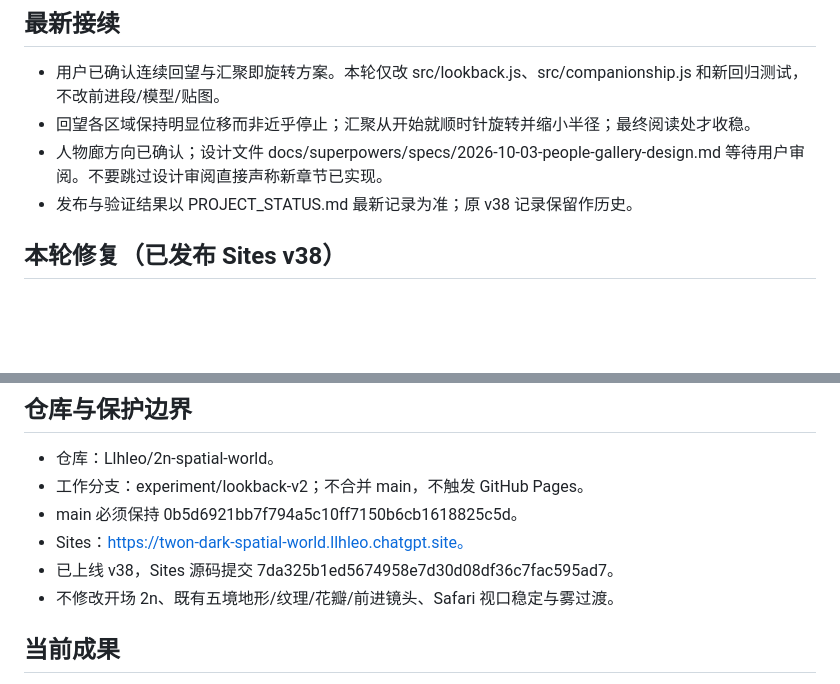
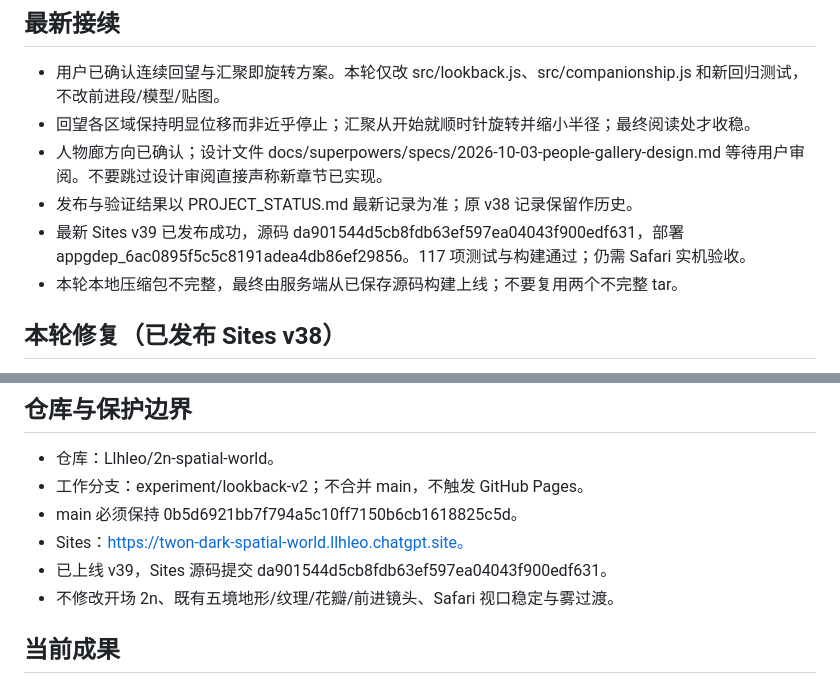
Before and after one commit to Llhleo/2n-spatial-world, a Markdown page: CODEX_HANDOFF.md, 2 parts joined by grey strips. Drawn GitHub-style; blank space fills up the shorter version.

```diff
--- a/CODEX_HANDOFF.md
+++ b/CODEX_HANDOFF.md
@@ -7,6 +7,8 @@
 - 回望各区域保持明显位移而非近乎停止；汇聚从开始就顺时针旋转并缩小半径；最终阅读处才收稳。
 - 人物廊方向已确认；设计文件 docs/superpowers/specs/2026-10-03-people-gallery-design.md 等待用户审阅。不要跳过设计审阅直接声称新章节已实现。
 - 发布与验证结果以 PROJECT_STATUS.md 最新记录为准；原 v38 记录保留作历史。
+- 最新 Sites v39 已发布成功，源码 da901544d5cb8fdb63ef597ea04043f900edf631，部署 appgdep_6ac0895f5c5c8191adea4db86ef29856。117 项测试与构建通过；仍需 Safari 实机验收。
+- 本轮本地压缩包不完整，最终由服务端从已保存源码构建上线；不要复用两个不完整 tar。
 
 ## 本轮修复（已发布 Sites v38）
 - 开始时核实 Sites 仍 v37，上一轮 SDF256 与公转尚未发布。
@@ -24,7 +26,7 @@
 - 工作分支：experiment/lookback-v2；不合并 main，不触发 GitHub Pages。
 - main 必须保持 0b5d6921bb7f794a5c10ff7150b6cb1618825c5d。
 - Sites：https://twon-dark-spatial-world.llhleo.chatgpt.site。
-- 已上线 v38，Sites 源码提交 7da325b1ed5674958e7d30d08df36c7fac595ad7。
+- 已上线 v39，Sites 源码提交 da901544d5cb8fdb63ef597ea04043f900edf631。
 - 不修改开场 2n、既有五境地形/纹理/花瓣/前进镜头、Safari 视口稳定与雾过渡。
 
 ## 当前成果
```
Also changed, not shown: PROJECT_STATUS.md (+5 -3 lines).
